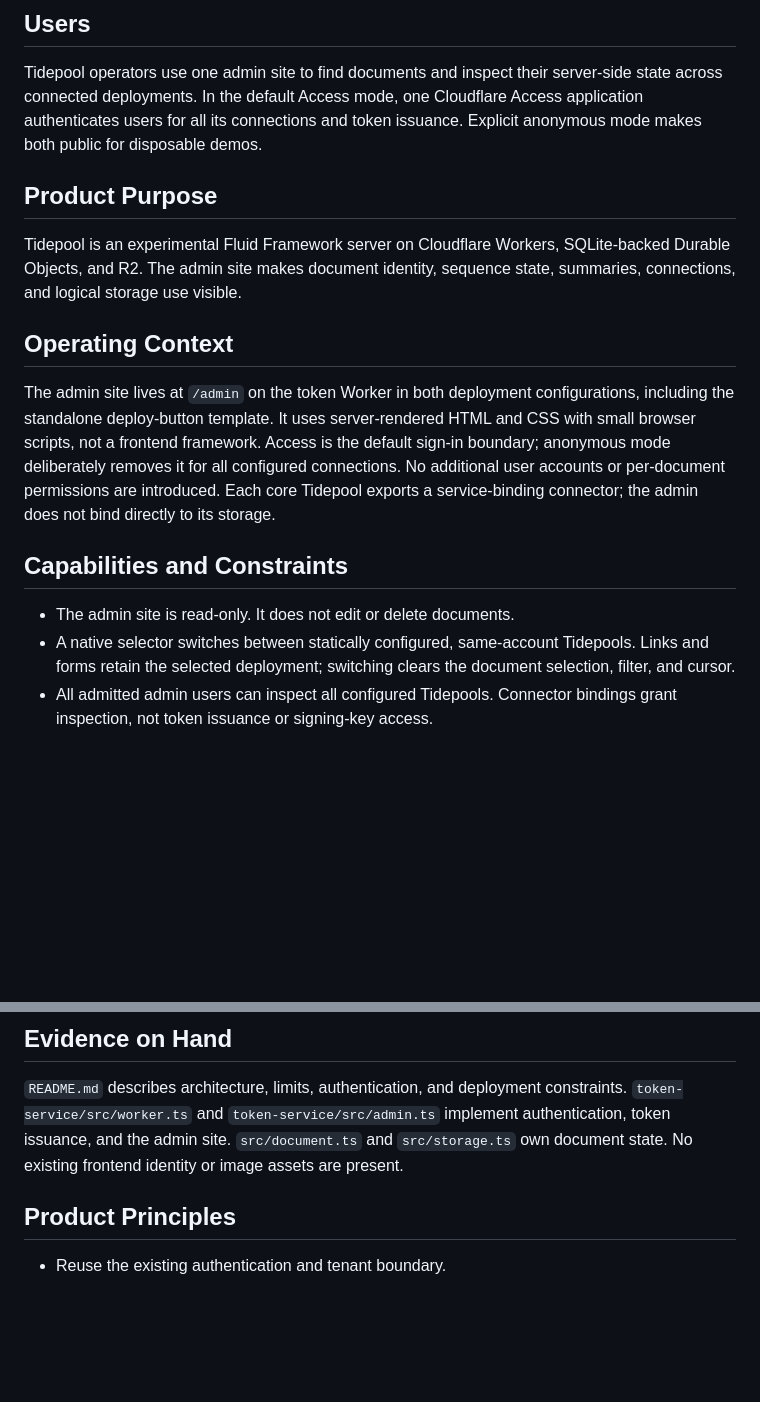
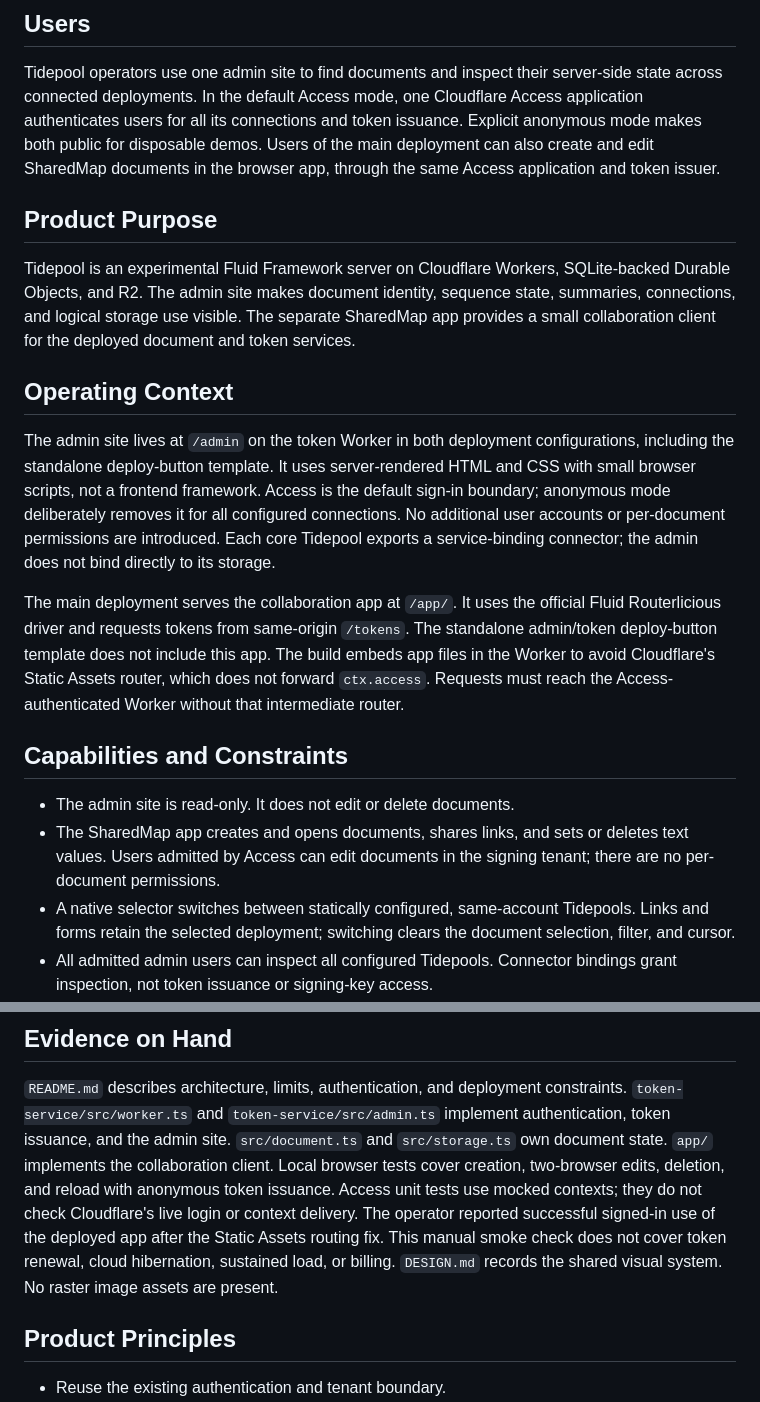
Before and after one commit to tylerbutler/tidepool, a Markdown page: PRODUCT.md, 2 parts joined by grey strips. Drawn GitHub-style; blank space fills up the shorter version.

```diff
--- a/PRODUCT.md
+++ b/PRODUCT.md
@@ -12,12 +12,16 @@ Tidepool operators use one admin site to find documents and inspect their
 server-side state across connected deployments. In the default Access mode,
 one Cloudflare Access application authenticates users for all its connections
 and token issuance. Explicit anonymous mode makes both public for disposable demos.
+Users of the main deployment can also create and edit SharedMap documents in
+the browser app, through the same Access application and token issuer.
 
 ## Product Purpose
 
 Tidepool is an experimental Fluid Framework server on Cloudflare Workers,
 SQLite-backed Durable Objects, and R2. The admin site makes document identity,
 sequence state, summaries, connections, and logical storage use visible.
+The separate SharedMap app provides a small collaboration client for the
+deployed document and token services.
 
 ## Operating Context
 
@@ -29,9 +33,19 @@ removes it for all configured connections. No additional user accounts or
 per-document permissions are introduced. Each core Tidepool exports a
 service-binding connector; the admin does not bind directly to its storage.
 
+The main deployment serves the collaboration app at `/app/`. It uses the
+official Fluid Routerlicious driver and requests tokens from same-origin
+`/tokens`. The standalone admin/token deploy-button template does not include
+this app. The build embeds app files in the Worker to avoid Cloudflare's
+Static Assets router, which does not forward `ctx.access`. Requests must reach
+the Access-authenticated Worker without that intermediate router.
+
 ## Capabilities and Constraints
 
 - The admin site is read-only. It does not edit or delete documents.
+- The SharedMap app creates and opens documents, shares links, and sets or
+  deletes text values. Users admitted by Access can edit documents in the
+  signing tenant; there are no per-document permissions.
 - A native selector switches between statically configured, same-account
   Tidepools. Links and forms retain the selected deployment; switching clears
   the document selection, filter, and cursor.
@@ -57,7 +71,13 @@ service-binding connector; the admin does not bind directly to its storage.
 constraints. `token-service/src/worker.ts` and `token-service/src/admin.ts`
 implement authentication, token issuance, and the admin site. `src/document.ts` and
 `src/storage.ts` own document state.
-No existing frontend identity or image assets are present.
+`app/` implements the collaboration client. Local browser tests cover creation,
+two-browser edits, deletion, and reload with anonymous token issuance. Access
+unit tests use mocked contexts; they do not check Cloudflare's live login or
+context delivery. The operator reported successful signed-in use of the deployed
+app after the Static Assets routing fix. This manual smoke check does not cover
+token renewal, cloud hibernation, sustained load, or billing.
+`DESIGN.md` records the shared visual system. No raster image assets are present.
 
 ## Product Principles
 
```
Also changed, not shown: README.md (+39 -7 lines), token-service/README.md (+10 -0 lines).
